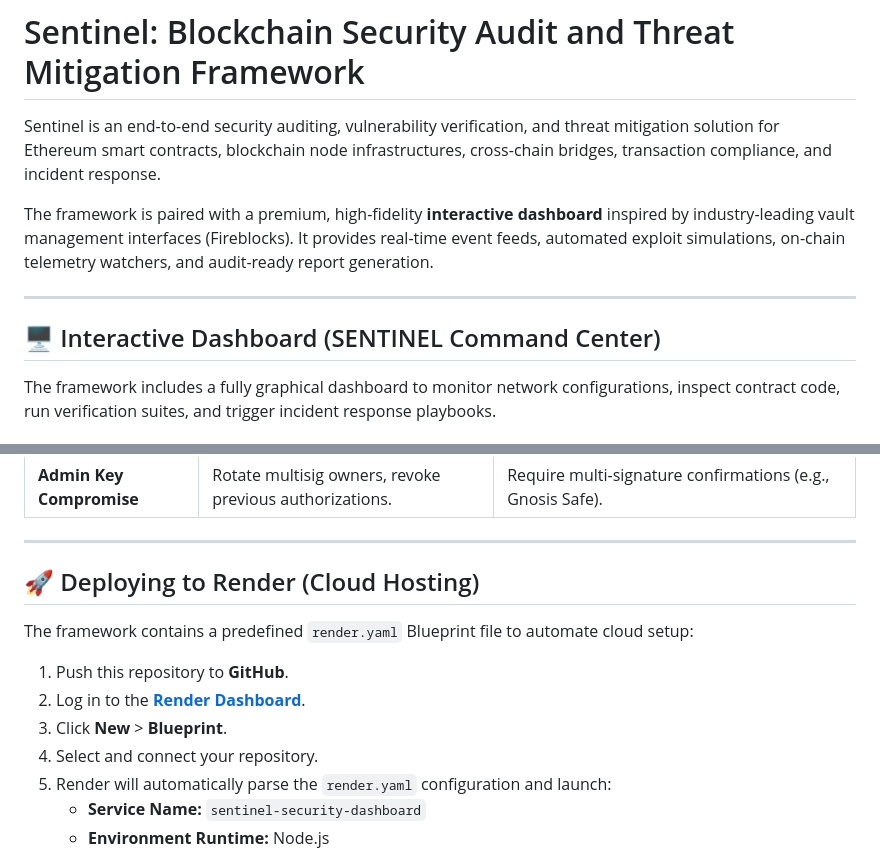
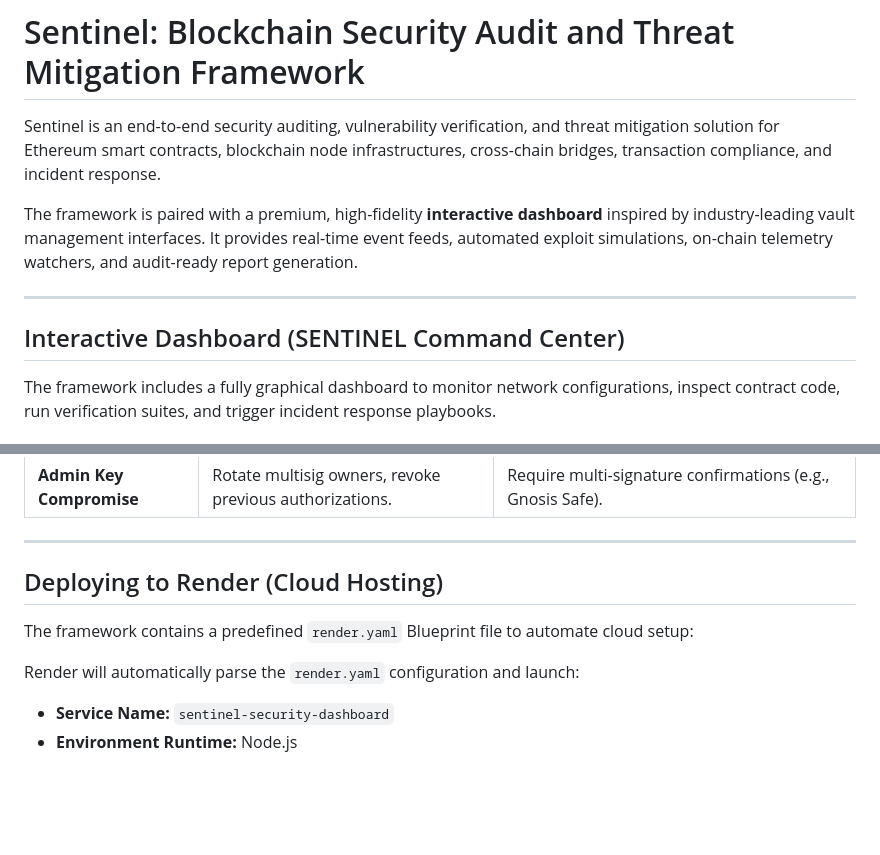
Before and after one commit to roy9495/Blockchain-Security-Audit-and-Threat-Mitigation-Framework, a Markdown page: README.md, 2 parts joined by grey strips. GitHub-like rendering; blank space fills up the shorter version.

```diff
--- a/README.md
+++ b/README.md
@@ -2,11 +2,11 @@
 
 Sentinel is an end-to-end security auditing, vulnerability verification, and threat mitigation solution for Ethereum smart contracts, blockchain node infrastructures, cross-chain bridges, transaction compliance, and incident response.
 
-The framework is paired with a premium, high-fidelity **interactive dashboard** inspired by industry-leading vault management interfaces (Fireblocks). It provides real-time event feeds, automated exploit simulations, on-chain telemetry watchers, and audit-ready report generation.
+The framework is paired with a premium, high-fidelity **interactive dashboard** inspired by industry-leading vault management interfaces. It provides real-time event feeds, automated exploit simulations, on-chain telemetry watchers, and audit-ready report generation.
 
 ---
 
-## 🖥️ Interactive Dashboard (SENTINEL Command Center)
+##  Interactive Dashboard (SENTINEL Command Center)
 
 The framework includes a fully graphical dashboard to monitor network configurations, inspect contract code, run verification suites, and trigger incident response playbooks.
 
@@ -144,15 +144,11 @@ The table below outlines playbooks for common security incidents and recommended
 
 ---
 
-## 🚀 Deploying to Render (Cloud Hosting)
+##  Deploying to Render (Cloud Hosting)
 
 The framework contains a predefined `render.yaml` Blueprint file to automate cloud setup:
 
-1. Push this repository to **GitHub**.
-2. Log in to the **[Render Dashboard](https://dashboard.render.com/)**.
-3. Click **New** > **Blueprint**.
-4. Select and connect your repository.
-5. Render will automatically parse the `render.yaml` configuration and launch:
+Render will automatically parse the `render.yaml` configuration and launch:
    * **Service Name:** `sentinel-security-dashboard`
    * **Environment Runtime:** Node.js
    * **Build Command:** `npm run build` (compiles Solidity contracts via Hardhat and installs Python requirements)
```
Also changed, not shown: other parts of README.md (+5 -5 lines).
